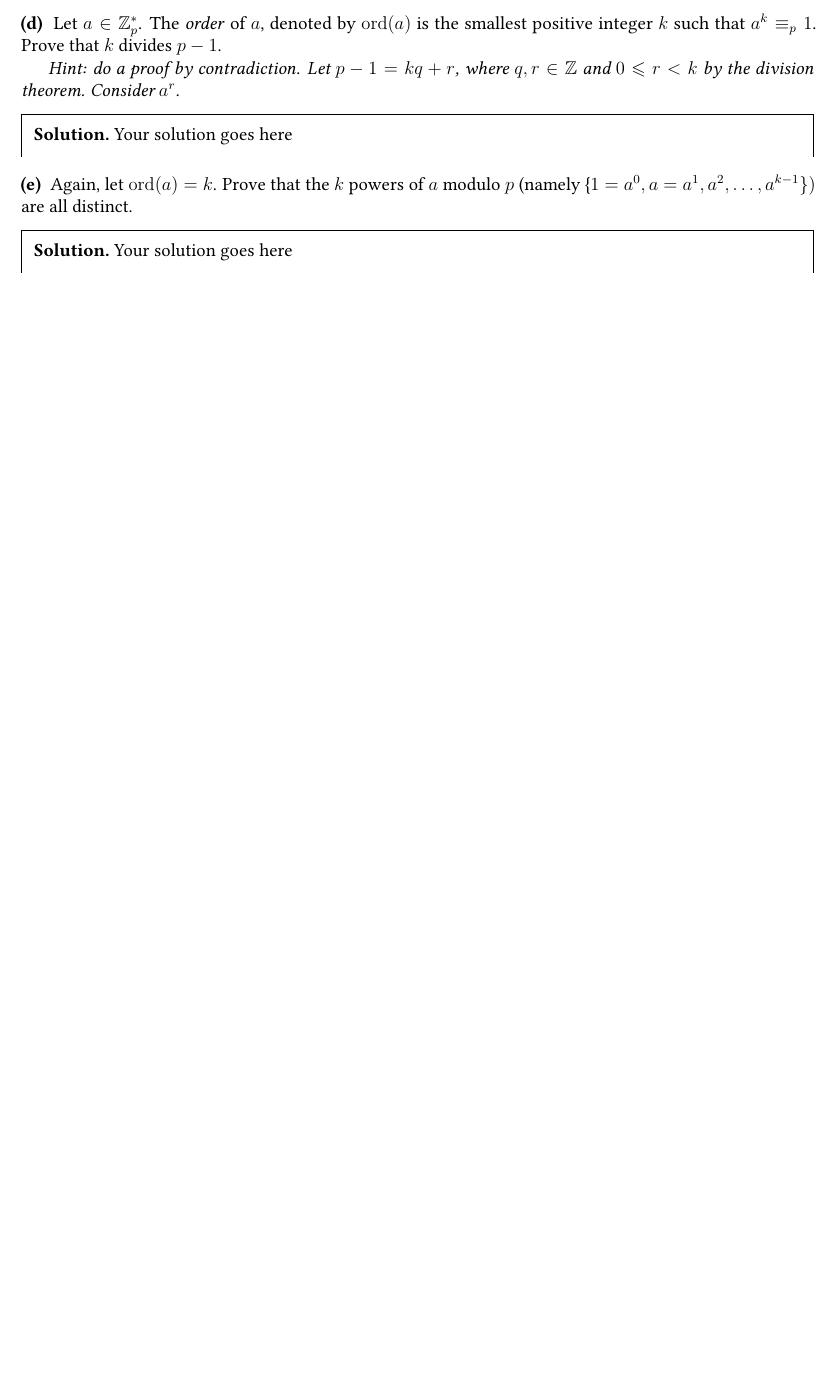
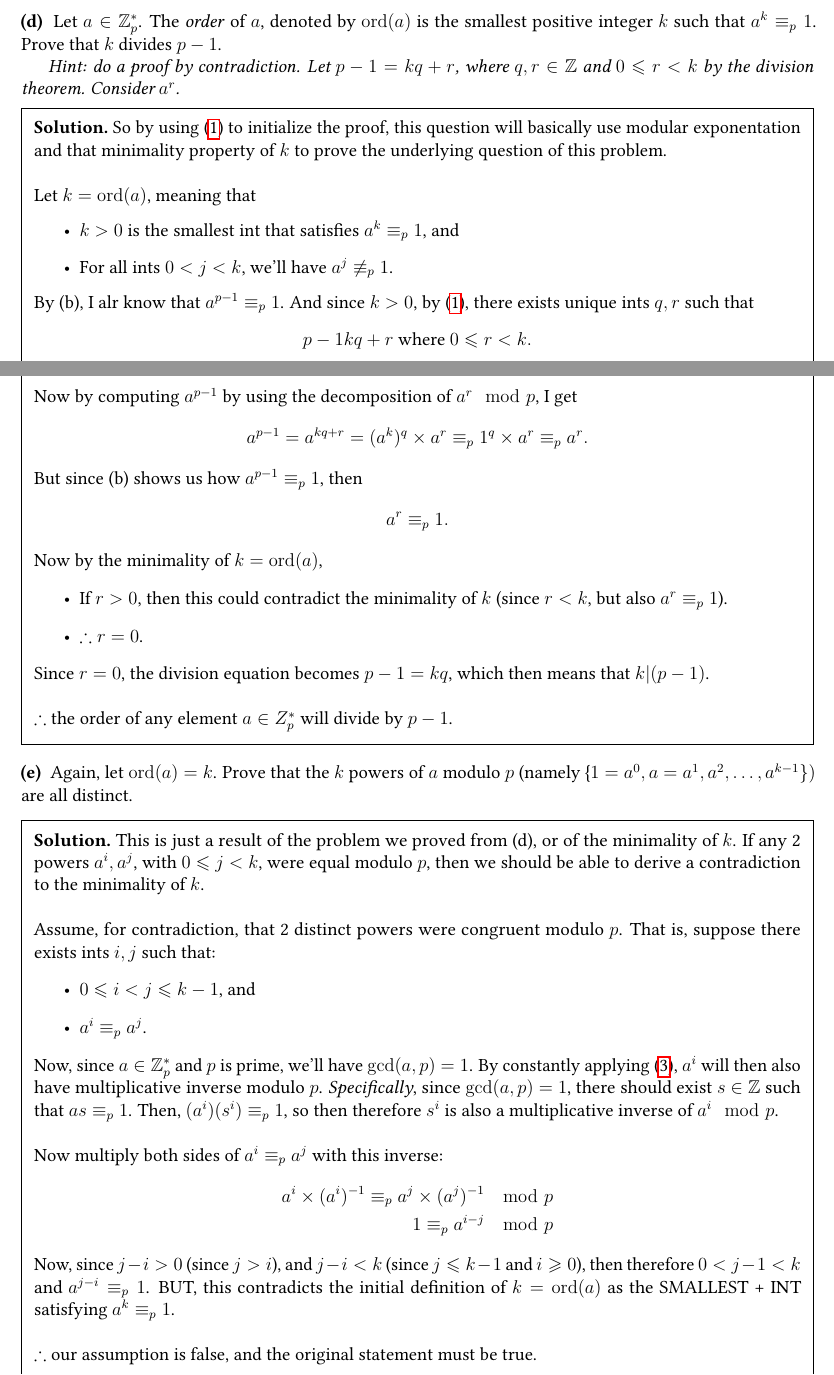
Before and after one commit to OmiMaHomie/cs538, a LaTeX document (PS4/ps4.tex): part of page 8 of 9 before the commit and two parts of pages 8 and 9 of 10 after it, the two joined at a grey line, cut so that both start at the same text, the shorter picture padded with empty space. Compiled offline with pdfLaTeX.

Commit message:
did PS4 problems 3d and 3e.

```diff
--- a/PS4/ps4.tex
+++ b/PS4/ps4.tex
@@ -382,8 +382,38 @@ I got it (plz trust me!!!) I know from my spanish dormmate (who studies French)
 	\end{ppart}
 
 
-	\begin{solution}
-Your solution goes here
+\begin{solution}
+    So by using~\eqref{thm:division} to initialize the proof, this question will basically use modular exponentation and that minimality property of $k$ to prove the underlying question of this problem.\\
+
+    \noindent Let $k = \ord(a)$, meaning that
+    \begin{itemize}
+        \item $k > 0$ is the smallest int that satisfies $a^k \equiv_p 1$, and
+        \item For all ints $0 < j < k$, we'll have $a^j \not\equiv_p 1$.
+    \end{itemize}
+
+    \noindent By (b), I alr know that $a^{p-1} \equiv_p 1$. And since $k > 0$, by~\eqref{thm:division}, there exists unique ints $q, r$ such that
+    \begin{equation*}
+        p-1 kq+r \text{ where } 0 \leq r < k.
+    \end{equation*}
+
+    \noindent Now by computing $a^{p-1}$ by using the decomposition of $a^r \mod p$, I get
+    \begin{equation*}
+        a^{p-1} = a^{kq + r} = (a^k)^q \times a^r \equiv_p 1^q \times a^r \equiv_p a^r.
+    \end{equation*}
+    \noindent But since (b) shows us how $a^{p-1} \equiv_p 1$, then
+    \begin{equation*}
+        a^r \equiv_p 1.
+    \end{equation*}
+
+    \noindent Now by the minimality of $k = \ord(a)$,
+    \begin{itemize}
+        \item If $r > 0$, then this could contradict the minimality of $k$ (since $r < k$, but also $a^r \equiv_p 1$).
+        \item $\therefore r = 0$.
+    \end{itemize}
+
+    \noindent Since $r = 0$, the division equation becomes $p - 1 = kq$, which then means that $k | (p-1)$.\\
+
+    \noindent $\therefore$ the order of any element $a \in Z^*_p$ will divide by $p - 1$.
 \end{solution}
 
 	\begin{ppart}
@@ -392,7 +422,27 @@ Your solution goes here
 
 
 \begin{solution}
-Your solution goes here
+    This is just a result of the problem we proved from (d), or of the minimality of $k$. If any 2 powers $a^i, a^j$, with $0 \leq j < k$, were equal modulo $p$, then we should be able to derive a contradiction to the minimality of $k$.\\
+
+    \noindent Assume, for contradiction, that 2 distinct powers were congruent modulo $p$. That is, suppose there exists ints $i, j$ such that:
+    \begin{itemize}
+        \item $0 \leq i < j \leq k - 1$, and
+        \item $a^i \equiv_p a^j$.
+    \end{itemize}
+
+    \noindent Now, since $a \in \Z^*_p$ and $p$ is prime, we'll have $\gcd(a, p) = 1$. By constantly applying~\eqref{thm:extended-euclidean}, $a^i$ will then also have  multiplicative inverse modulo $p$. \textit{Specifically}, since $\gcd(a, p) = 1$, there should exist $s \in \Z$ such that $as \equiv_p 1$. Then, $(a^i)(s^i) \equiv_p 1$, so then therefore $s^i$ is also a multiplicative inverse of $a^i \mod p$.\\
+
+    \noindent Now multiply both sides of $a^i \equiv_p a^j$ with this inverse:
+    \begin{equation*}
+        \begin{aligned}
+            a^i \times (a^i)^{-1} \equiv_p a^j \times (a^j)^{-1} \mod p \\
+            1 \equiv_p a^{i-j} \mod p
+        \end{aligned}
+    \end{equation*}
+
+    \noindent Now, since $j-i>0$ (since $j>i$), and $j-i<k$ (since $j \leq k-1$ and $i \geq 0$), then therefore $0 < j-1 < k$ and $a^{j-i} \equiv_p 1$. BUT, this contradicts the initial definition of $k = \ord(a)$ as the SMALLEST + INT satisfying $a^k \equiv_p 1$.\\
+
+    \noindent $\therefore$ our assumption is false, and the original statement must be true.
 \end{solution}
 
 
```
Also changed, not shown: PS4/ps4.pdf, 4 other files.
